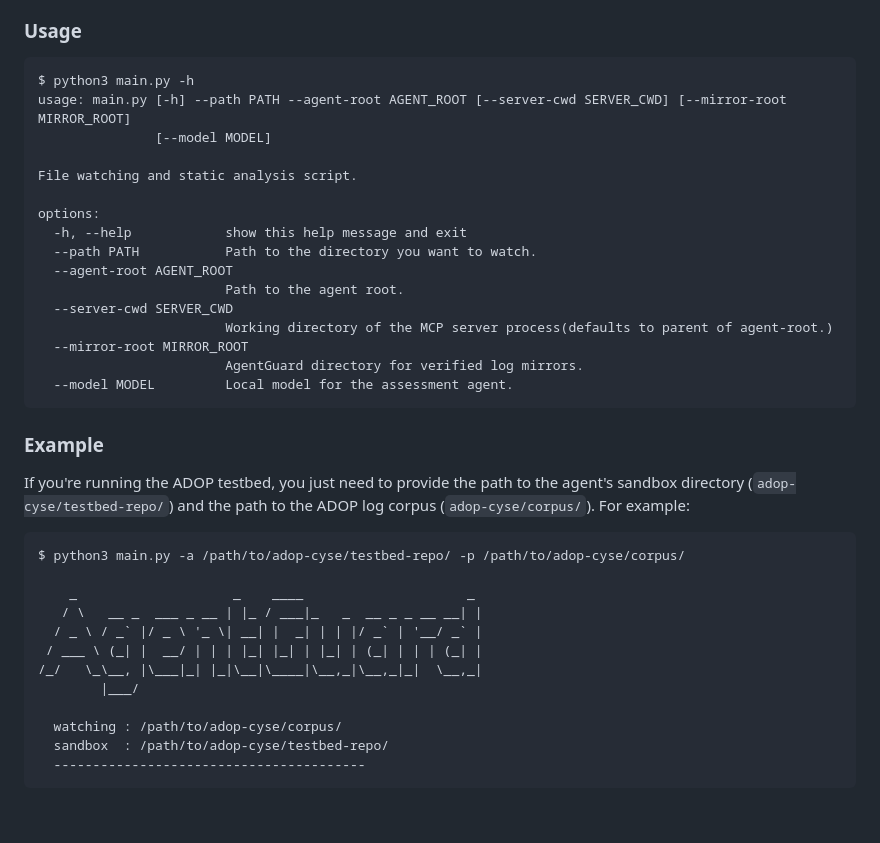
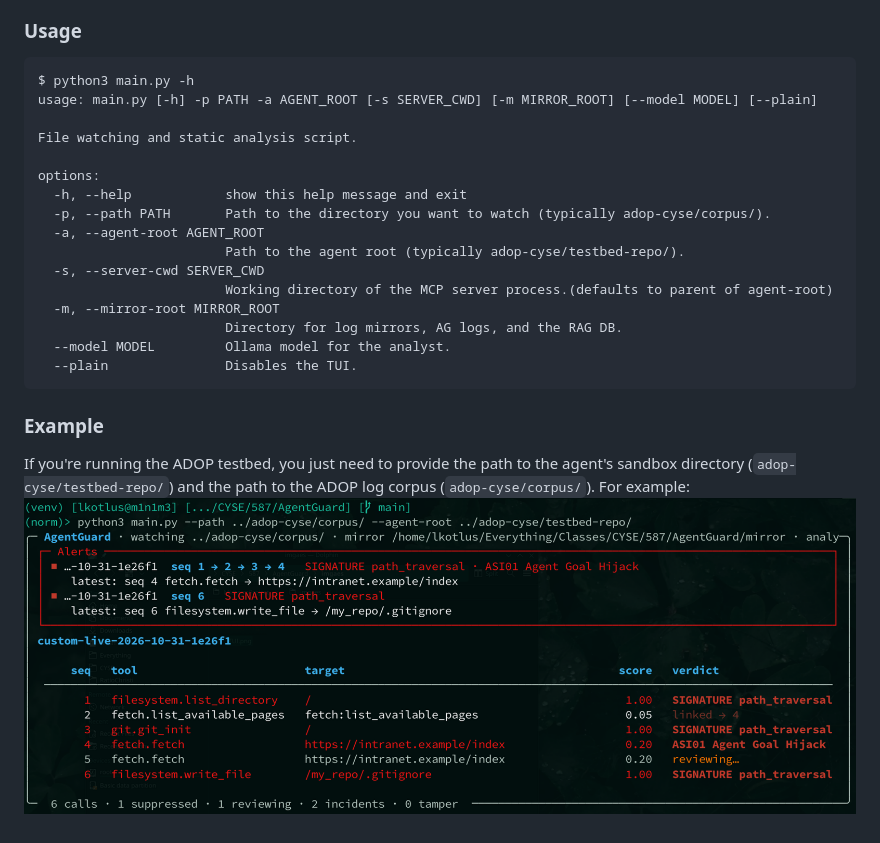
Before and after one commit to lkotlus/AgentGuard, a Markdown page: README.md, the part around the change. Rendered like a GitHub page; pictures changed too: images/TUI.png (added); blank space fills up the shorter version.

````diff
--- a/README.md
+++ b/README.md
@@ -35,36 +35,23 @@ $ .\install.ps1
 ### Usage
 ```
 $ python3 main.py -h
-usage: main.py [-h] --path PATH --agent-root AGENT_ROOT [--server-cwd SERVER_CWD] [--mirror-root MIRROR_ROOT]
-               [--model MODEL]
+usage: main.py [-h] -p PATH -a AGENT_ROOT [-s SERVER_CWD] [-m MIRROR_ROOT] [--model MODEL] [--plain]
 
 File watching and static analysis script.
 
 options:
   -h, --help            show this help message and exit
-  --path PATH           Path to the directory you want to watch.
-  --agent-root AGENT_ROOT
-                        Path to the agent root.
-  --server-cwd SERVER_CWD
-                        Working directory of the MCP server process(defaults to parent of agent-root.)
-  --mirror-root MIRROR_ROOT
-                        AgentGuard directory for verified log mirrors.
-  --model MODEL         Local model for the assessment agent.
+  -p, --path PATH       Path to the directory you want to watch (typically adop-cyse/corpus/).
+  -a, --agent-root AGENT_ROOT
+                        Path to the agent root (typically adop-cyse/testbed-repo/).
+  -s, --server-cwd SERVER_CWD
+                        Working directory of the MCP server process.(defaults to parent of agent-root)
+  -m, --mirror-root MIRROR_ROOT
+                        Directory for log mirrors, AG logs, and the RAG DB.
+  --model MODEL         Ollama model for the analyst.
+  --plain               Disables the TUI.
 ```
 
 ### Example
 If you're running the ADOP testbed, you just need to provide the path to the agent's sandbox directory (`adop-cyse/testbed-repo/`) and the path to the ADOP log corpus (`adop-cyse/corpus/`). For example:
-```
-$ python3 main.py -a /path/to/adop-cyse/testbed-repo/ -p /path/to/adop-cyse/corpus/
-
-    _                    _    ____                     _
-   / \   __ _  ___ _ __ | |_ / ___|_   _  __ _ _ __ __| |
-  / _ \ / _` |/ _ \ '_ \| __| |  _| | | |/ _` | '__/ _` |
- / ___ \ (_| |  __/ | | | |_| |_| | |_| | (_| | | | (_| |
-/_/   \_\__, |\___|_| |_|\__|\____|\__,_|\__,_|_|  \__,_|
-        |___/
-
-  watching : /path/to/adop-cyse/corpus/
-  sandbox  : /path/to/adop-cyse/testbed-repo/
-  ----------------------------------------
-```
+![TUI View](images/TUI.png)
````
Also changed, not shown: 1 other file.
